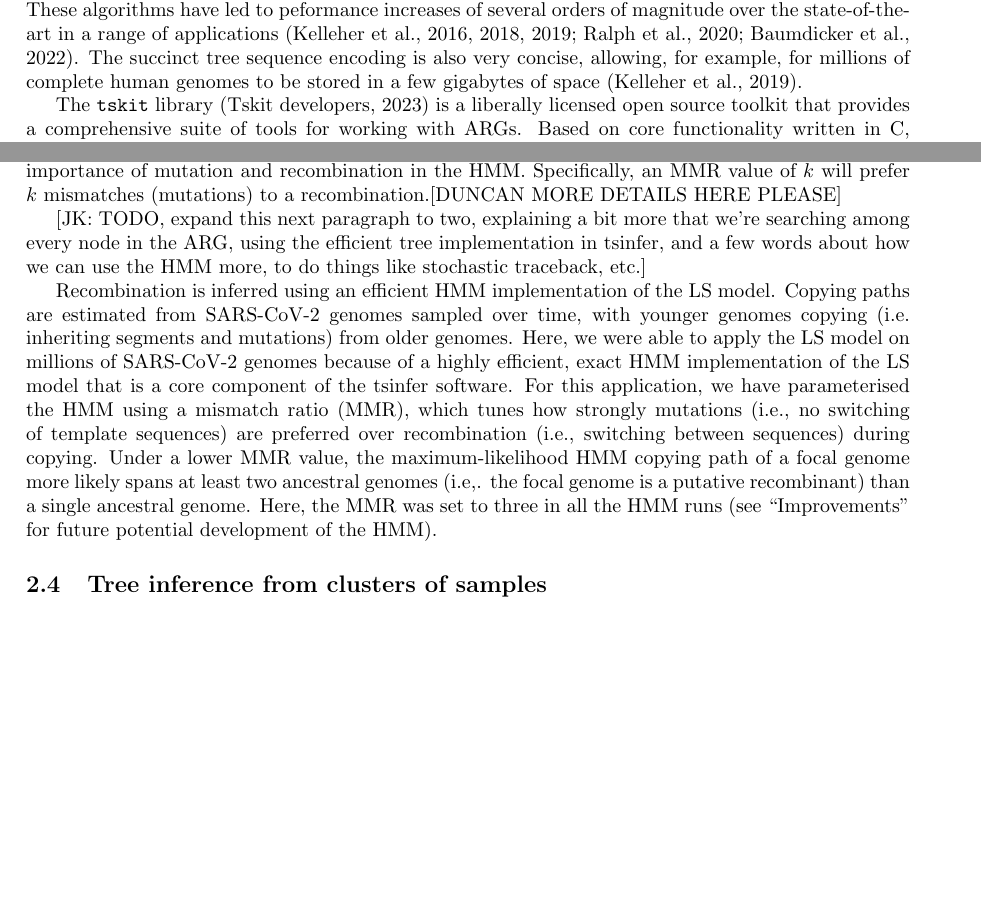
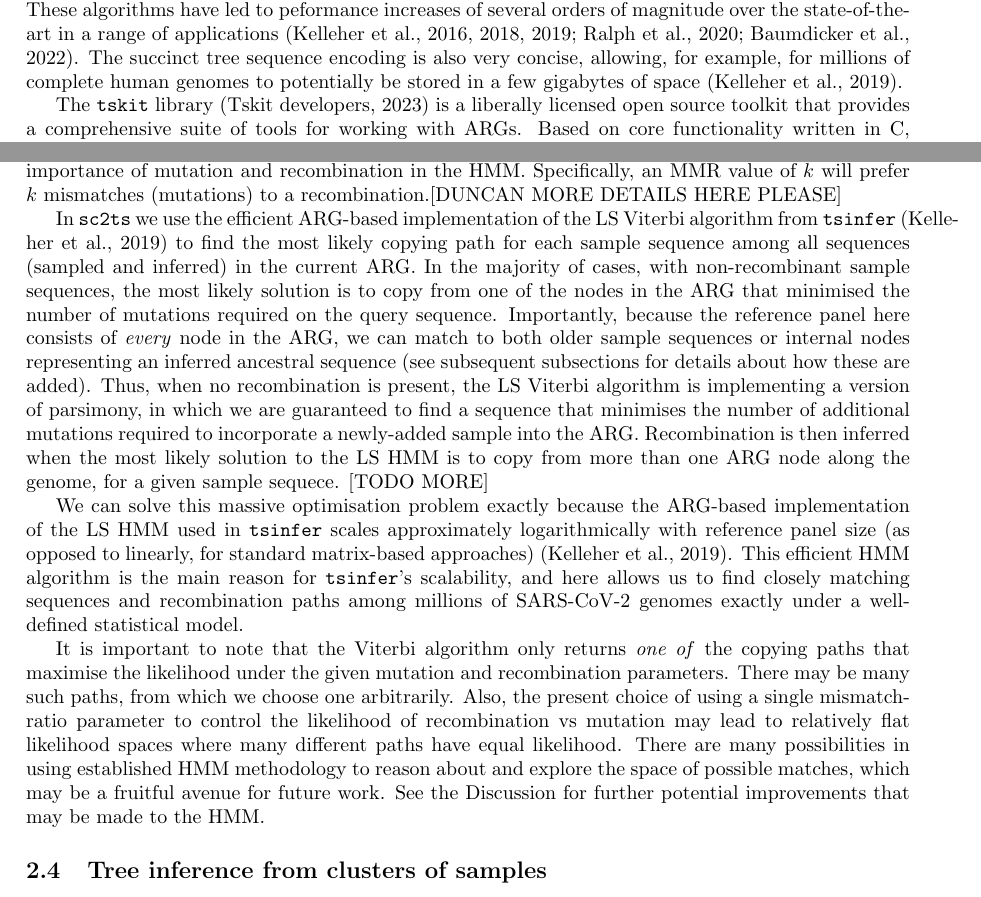
Before and after one commit to jeromekelleher/sc2ts-paper, a LaTeX paper (paper.tex): two parts of pages 3 and 6 of 31, joined at a grey line, cut so that both start at the same text, the shorter picture padded with empty space. Compiled offline with pdfLaTeX.

Commit message:
Update LS section

```diff
--- a/paper.tex
+++ b/paper.tex
@@ -255,7 +255,7 @@ applications~\citep{Kelleher2016-wk,Kelleher2018-xc,Kelleher2019-ba,
 Ralph2020-efficiently,Baumdicker2022-ep}.
 The succinct tree sequence encoding
 is also very concise, allowing, for example, for millions of
-complete human genomes to be stored in a few gigabytes of
+complete human genomes to potentially be stored in a few gigabytes of
 space~\citep{Kelleher2019-ba}.
 
 The \texttt{tskit} library~\citep{Tskit2023-tskit} is a liberally
@@ -349,25 +349,55 @@ and recombination in the HMM. Specifically, an MMR value of $k$ will
 prefer $k$ mismatches (mutations) to a recombination.[DUNCAN MORE DETAILS
 HERE PLEASE]
 
-[JK: TODO, expand this next paragraph to two, explaining a bit more that
-we're searching among every node in the ARG, using the efficient tree
-implementation in tsinfer, and a few words about how we can use the
-HMM more, to do things like stochastic traceback, etc.]
+% OLD text, ready to be adapted (and deleted once done)
+% For this
+% application, we have parameterised the HMM using a mismatch ratio (MMR), which
+% tunes how strongly mutations (i.e., no switching of template sequences) are
+% preferred over recombination (i.e., switching between sequences) during
+% copying. Under a lower MMR value, the maximum-likelihood HMM copying path of a
+% focal genome more likely spans at least two ancestral genomes (i.e,. the focal
+% genome is a putative recombinant) than a single ancestral genome. Here, the MMR
+% was set to three in all the HMM runs .
 
-Recombination is inferred using an efficient HMM implementation of the
-LS model. Copying paths are estimated from SARS-CoV-2 genomes sampled over
-time, with younger genomes copying (i.e. inheriting segments and mutations)
-from older genomes. Here, we were able to apply the LS model on millions of
-SARS-CoV-2 genomes because of a highly efficient, exact HMM implementation of
-the LS model that is a core component of the tsinfer software. For this
-application, we have parameterised the HMM using a mismatch ratio (MMR), which
-tunes how strongly mutations (i.e., no switching of template sequences) are
-preferred over recombination (i.e., switching between sequences) during
-copying. Under a lower MMR value, the maximum-likelihood HMM copying path of a
-focal genome more likely spans at least two ancestral genomes (i.e,. the focal
-genome is a putative recombinant) than a single ancestral genome. Here, the MMR
-was set to three in all the HMM runs (see ``Improvements'' for future potential
-development of the HMM).
+In \texttt{sc2ts} we use the efficient ARG-based implementation of the
+LS Viterbi algorithm from \texttt{tsinfer}~\citep{Kelleher2019-ba} to find
+the most likely copying path for each sample sequence
+among all sequences (sampled and inferred) in the current ARG.
+In the majority of cases, with non-recombinant sample sequences,
+the most likely solution is to copy from one
+of the nodes in the ARG that minimised the number of mutations required
+on the query sequence. Importantly, because the reference panel here consists of
+\emph{every} node in the ARG, we can match to both older sample
+sequences or internal nodes representing an inferred ancestral sequence
+(see subsequent subsections for details about how these are added).
+Thus, when no recombination is present, the LS Viterbi algorithm is
+implementing a version of parsimony, in which we are guaranteed to
+find a sequence that minimises the number of additional mutations required
+to incorporate a newly-added sample into the ARG.
+Recombination is then inferred when the most likely solution to the LS
+HMM is to copy from more than one ARG node along the genome, for a
+given sample sequece. [TODO MORE]
+
+We can solve this massive optimisation problem exactly because the ARG-based
+implementation of the LS HMM used in \texttt{tsinfer} scales approximately
+logarithmically with reference panel size (as opposed to linearly,
+for standard matrix-based approaches)~\citep{Kelleher2019-ba}.
+This efficient HMM algorithm is the main reason for \texttt{tsinfer}'s
+scalability, and here allows us to find closely matching
+sequences and recombination paths among millions of SARS-CoV-2
+genomes exactly under a well-defined statistical model.
+
+It is important to note that the Viterbi algorithm only returns
+\emph{one of} the copying paths that maximise the likelihood under
+ the given mutation and recombination parameters. There may be many
+such paths, from which we choose one arbitrarily. Also, the
+present choice of using a single mismatch-ratio parameter to control
+the likelihood of recombination vs mutation may lead to relatively
+flat likelihood spaces where many different paths have equal likelihood.
+There are many possibilities in using established HMM methodology
+to reason about and explore the space of possible matches, which may
+be a fruitful avenue for future work. See the Discussion for further
+potential improvements that may be made to the HMM.
 
 \subsection{Tree inference from clusters of samples}
 [Discuss the "local" tree inference, but be careful not to use the term]
```
